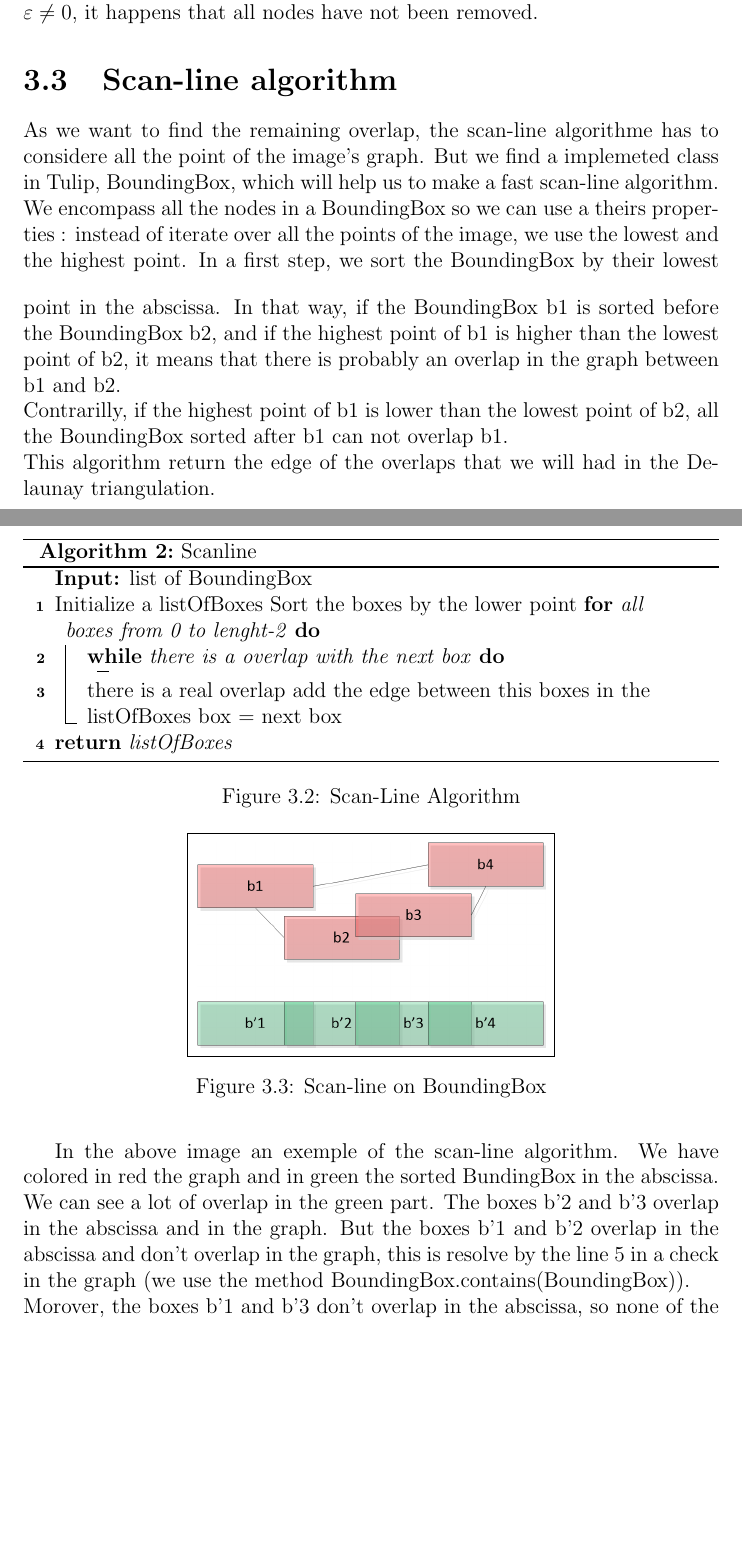
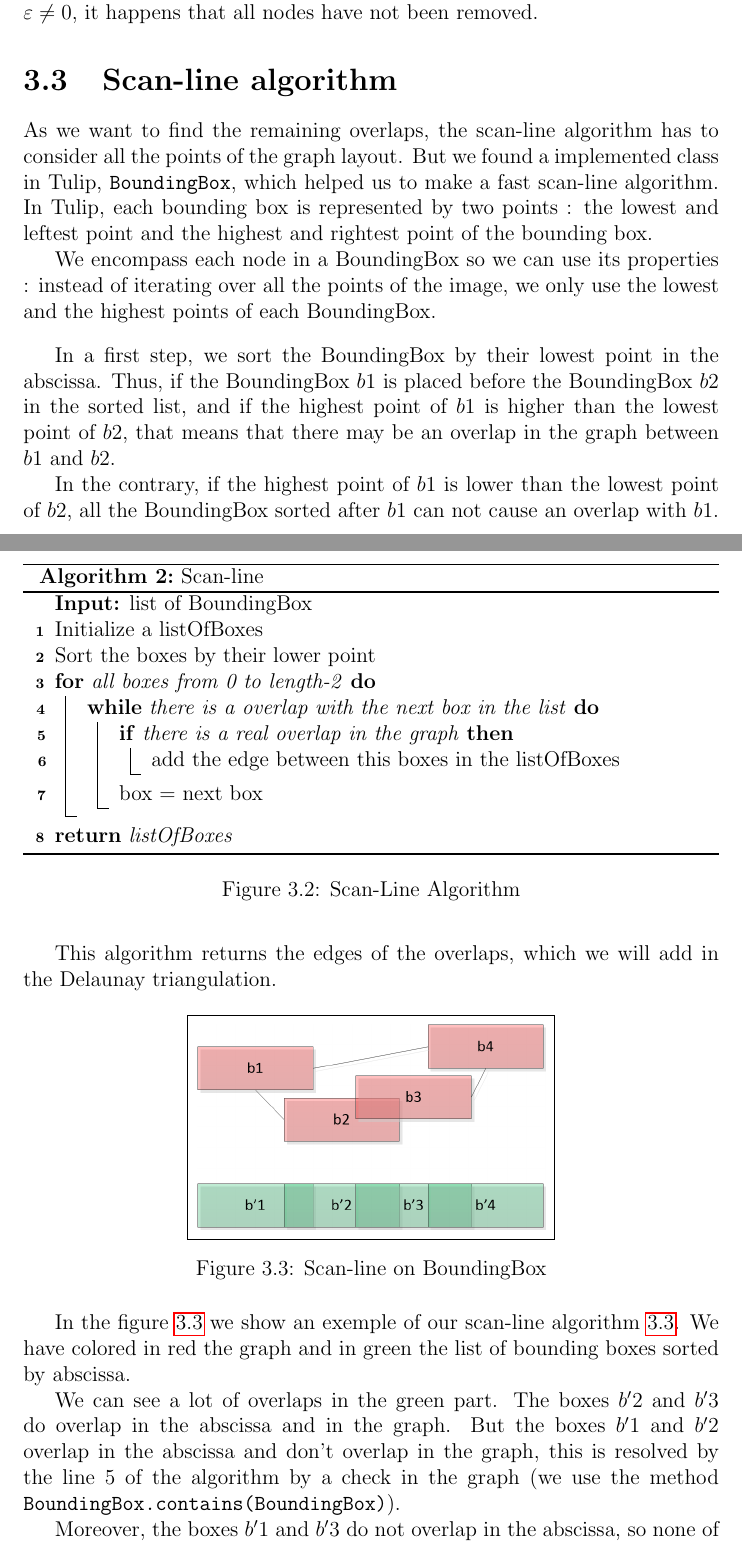
Before and after one commit to ClairePennarun/PRISM_Algo, a LaTeX document (report/report_prism.tex): two parts of pages 17 and 18 of 23 before the commit and two parts of pages 17 and 18 of 24 after it, joined at a grey line, cut so that both start at the same text, the shorter picture padded with empty space. Compiled offline with pdfLaTeX.

Commit message:
corrections mineures

```diff
--- a/report/report_prism.tex
+++ b/report/report_prism.tex
@@ -396,31 +396,35 @@ The $(\delta x, \delta y)$ found are added to the current position of the node $
 The algorithm stops when all considered nodes have reached $\Delta_i < \varepsilon$. As $\varepsilon \neq 0$, it happens that all nodes have not been removed.
 
 \section{Scan-line algorithm}
-As we want to find the remaining overlap, the scan-line algorithme has to considere all the point of the image's graph. But we find a implemeted class in Tulip, BoundingBox, which will help us to make a fast scan-line algorithm.\\
-We encompass all the nodes in a BoundingBox so we can use a theirs properties : instead of iterate over all the points of the image, we use the lowest and the highest point.
-% vérifier que ça veut bien dire une bb par point !
+As we want to find the remaining overlaps, the scan-line algorithm has to consider all the points of the graph layout. But we found a implemented class in Tulip, \texttt{BoundingBox}, which helped us to make a fast scan-line algorithm. In Tulip, each bounding box is represented by two points : the lowest and leftest point and the highest and rightest point of the bounding box.
+
+We encompass each node in a BoundingBox so we can use its properties : instead of iterating over all the points of the image, we only use the lowest and the highest points of each BoundingBox.
+
 \bigskip
-In a first step, we sort the BoundingBox by their lowest point in the abscissa. In that way, if the BoundingBox b1 is sorted before the BoundingBox b2, and if the highest point of b1 is higher than the lowest point of b2, it means that there is probably an overlap in the graph between b1 and b2. \\
-Contrarilly, if the highest point of b1 is lower than the lowest point of b2, all the BoundingBox sorted after b1 can not overlap b1.\\
-This algorithm return the edge of the overlaps that we will had in the Delaunay triangulation.
- %image
+In a first step, we sort the BoundingBox by their lowest point in the abscissa. Thus, if the BoundingBox $b1$ is placed before the BoundingBox $b2$ in the sorted list, and if the highest point of $b1$ is higher than the lowest point of $b2$, that means that there may be an overlap in the graph between $b1$ and $b2$.
 
+In the contrary, if the highest point of $b1$ is lower than the lowest point of $b2$, all the BoundingBox sorted after $b1$ can not cause an overlap with $b1$.
 
+\bigskip
+This algorithm returns the edges of the overlaps, which we will add in the Delaunay triangulation.
 
 \begin{figure}
 \begin{algorithm}[H]
-\caption{Scanline}
+\caption{Scan-line}
 \KwIn{list of BoundingBox}
 Initialize a listOfBoxes
-Sort the boxes by the lower point
-\For{all boxes from 0 to lenght-2}
-	{\While{there is a overlap with the next box}
-		\If{there is a real overlap}
+
+Sort the boxes by their lower point
+
+\For{all boxes from 0 to length-2}
+	{\While{there is a overlap with the next box in the list}{
+		\If{there is a real overlap in the graph}
 			{add the edge between this boxes in the listOfBoxes}
-		box = next box}
+		box = next box}}
 \KwRet{listOfBoxes}
 \end{algorithm}
 \caption{Scan-Line Algorithm}
+\label{algscanline}
 \end{figure}
 
 \begin{figure}[h]
@@ -429,14 +433,14 @@ Sort the boxes by the lower point
   \setlength\fboxrule{0.5pt}
   \fbox{\includegraphics[width=0.5\textwidth]{figures/BoundingBoxes.png}}
   \caption{Scan-line on BoundingBox}
-  \label{badcase}
+  \label{scanline}
 \end{figure}
 
-In the above image an exemple of the scan-line algorithm. We have colored in red the graph and in green the sorted BundingBox in the abscissa. \\
-We can see a lot of overlap in the green part. The boxes b'2 and b'3 overlap in the abscissa and in the graph. But the boxes b'1 and b'2 overlap in the abscissa and don't overlap in the graph, this is resolve by the line 5 in a check in the graph (we use the method BoundingBox.contains(BoundingBox)). \\
-Morover, the boxes b'1 and b'3 don't overlap in the abscissa, so none of the boxes higher that b3 can overlap with b1.
+In the figure \ref{scanline} we show an exemple of our scan-line algorithm \ref{scanline}. We have colored in red the graph and in green the list of bounding boxes sorted by abscissa.
 
-% vérifier la ligne !!!
+We can see a lot of overlaps in the green part. The boxes $b'2$ and $b'3$ do overlap in the abscissa and in the graph. But the boxes $b'1$ and $b'2$ overlap in the abscissa and don't overlap in the graph, this is resolved by the line 5 of the algorithm by a check in the graph (we use the method \texttt{BoundingBox.contains(BoundingBox)}).
+
+Moreover, the boxes $b'1$ and $b'3$ do not overlap in the abscissa, so none of the boxes higher that $b3$ can overlap with $b1$.
 
 \section{Tests and results}
 Tests and time of the Kamada and Kawai solution
```
Also changed, not shown: report/report_prism.pdf.
